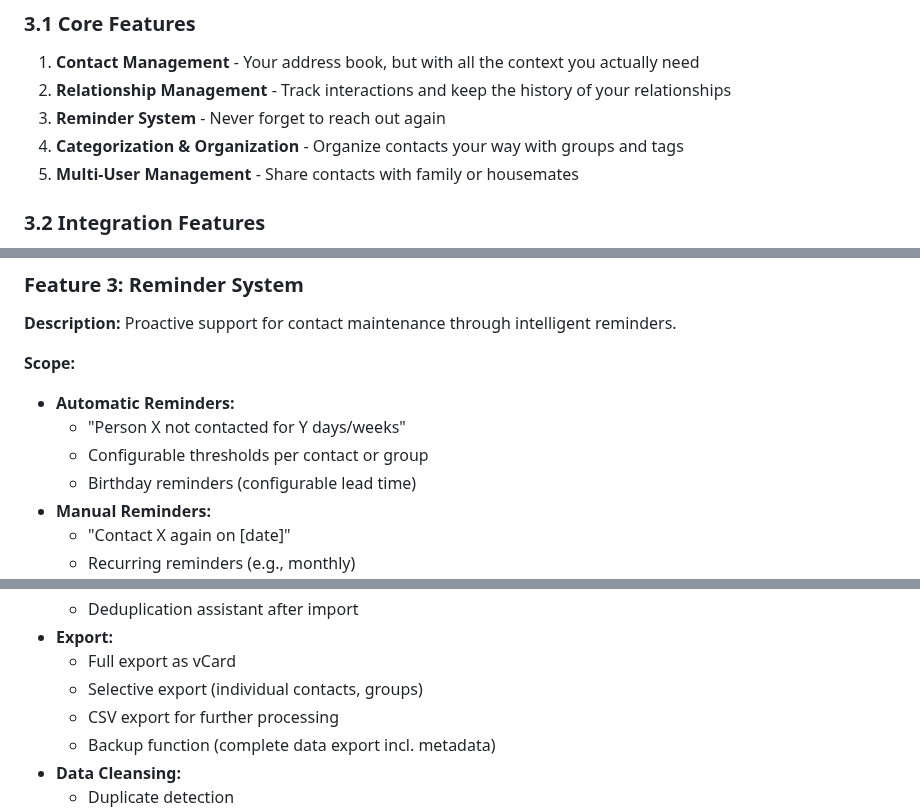
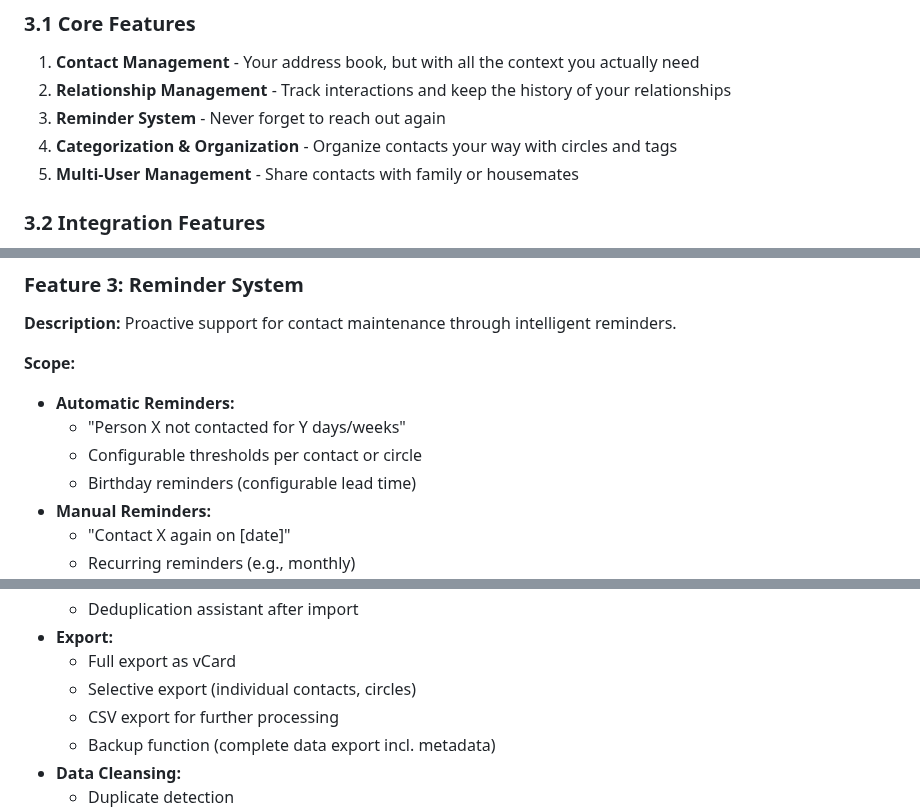
Before and after one commit to datenknoten/freundebuch, a Markdown page: docs/concept.md, 3 parts joined by grey strips. Drawn GitHub-style.

```diff
--- a/docs/personal-crm-concept.md
+++ b/docs/concept.md
@@ -49,7 +51,7 @@ The app works great for individuals or families who want to stay better connecte
 1. **Contact Management** - Your address book, but with all the context you actually need
 2. **Relationship Management** - Track interactions and keep the history of your relationships
 3. **Reminder System** - Never forget to reach out again
-4. **Categorization & Organization** - Organize contacts your way with groups and tags
+4. **Categorization & Organization** - Organize contacts your way with circles and tags
 5. **Multi-User Management** - Share contacts with family or housemates
 
 ### 3.2 Integration Features
@@ -119,7 +121,7 @@ Proactive support for contact maintenance through intelligent reminders.
 **Scope:**
 - **Automatic Reminders:**
   - "Person X not contacted for Y days/weeks"
-  - Configurable thresholds per contact or group
+  - Configurable thresholds per contact or circle
   - Birthday reminders (configurable lead time)
 - **Manual Reminders:**
   - "Contact X again on [date]"
@@ -222,7 +224,7 @@ Easy migration from and to other systems.
   - Deduplication assistant after import
 - **Export:**
   - Full export as vCard
-  - Selective export (individual contacts, groups)
+  - Selective export (individual contacts, circles)
   - CSV export for further processing
   - Backup function (complete data export incl. metadata)
 - **Data Cleansing:**
```
Also changed, not shown: other parts of docs/concept.md (+27 -18 lines).
